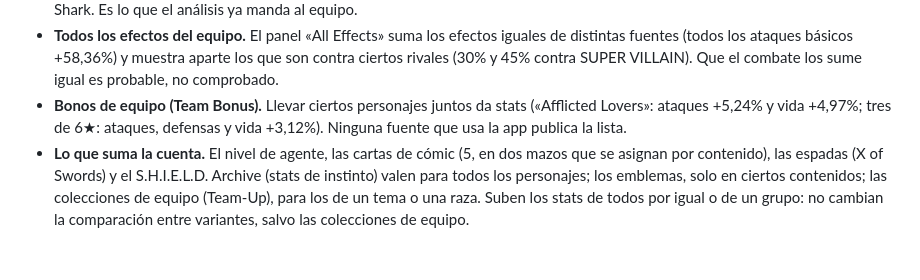
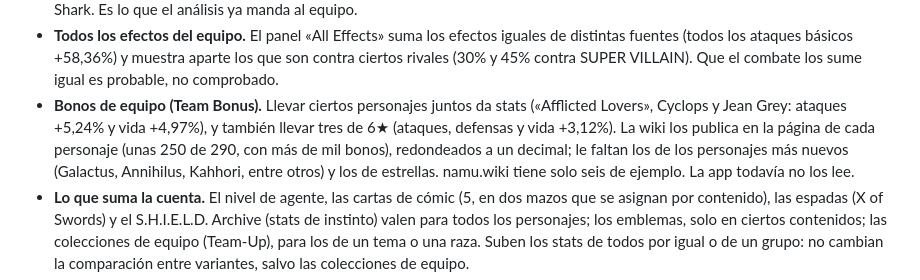
Before and after one commit to wittyar/mff.ar, a Markdown page: docs/MODELO.md, the part around the change. GitHub-like rendering; blank space fills up the shorter version.

Commit message:
Modelo: los bonos de equipo están en la wiki
docs/MODELO.md decía que ninguna fuente de la app publica los bonos de
equipo. No es así: la wiki los tiene en la página de cada personaje
(unas 250 de 290, más de mil bonos), redondeados a un decimal, y el
pipeline ya baja esas páginas. Comparado con las capturas de Ezequiel:
«Afflicted Lovers» (Cyclops y Jean Grey) coincide; los de Galactus
(God Squad, Invasion of the Devourer) y los de tres de 6★ no están.
namu.wiki tiene solo seis de ejemplo y ninguno de los de las capturas.

Co-Authored-By: Claude Opus 5.5 <noreply@anthropic.com>
Claude-Session: https://claude.ai/code/session_01SkV2YCoPKk52kCk9wLvVNB

```diff
--- a/docs/MODELO.md
+++ b/docs/MODELO.md
@@ -251,9 +251,12 @@ Capturas de Ezequiel (octubre de 2026), de su cuenta.
 - **Todos los efectos del equipo.** El panel «All Effects» suma los efectos iguales de distintas
   fuentes (todos los ataques básicos +58,36%) y muestra aparte los que son contra ciertos rivales
   (30% y 45% contra SUPER VILLAIN). Que el combate los sume igual es probable, no comprobado.
-- **Bonos de equipo (Team Bonus).** Llevar ciertos personajes juntos da stats («Afflicted Lovers»:
-  ataques +5,24% y vida +4,97%; tres de 6★: ataques, defensas y vida +3,12%). Ninguna fuente que usa
-  la app publica la lista.
+- **Bonos de equipo (Team Bonus).** Llevar ciertos personajes juntos da stats («Afflicted Lovers»,
+  Cyclops y Jean Grey: ataques +5,24% y vida +4,97%), y también llevar tres de 6★ (ataques, defensas
+  y vida +3,12%). La wiki los publica en la página de cada personaje (unas 250 de 290, con más de mil
+  bonos), redondeados a un decimal; le faltan los de los personajes más nuevos (Galactus, Annihilus,
+  Kahhori, entre otros) y los de estrellas. namu.wiki tiene solo seis de ejemplo. La app todavía no
+  los lee.
 - **Lo que suma la cuenta.** El nivel de agente, las cartas de cómic (5, en dos mazos que se asignan
   por contenido), las espadas (X of Swords) y el S.H.I.E.L.D. Archive (stats de instinto) valen
   para todos los personajes; los emblemas, solo en ciertos contenidos; las colecciones de equipo
```
